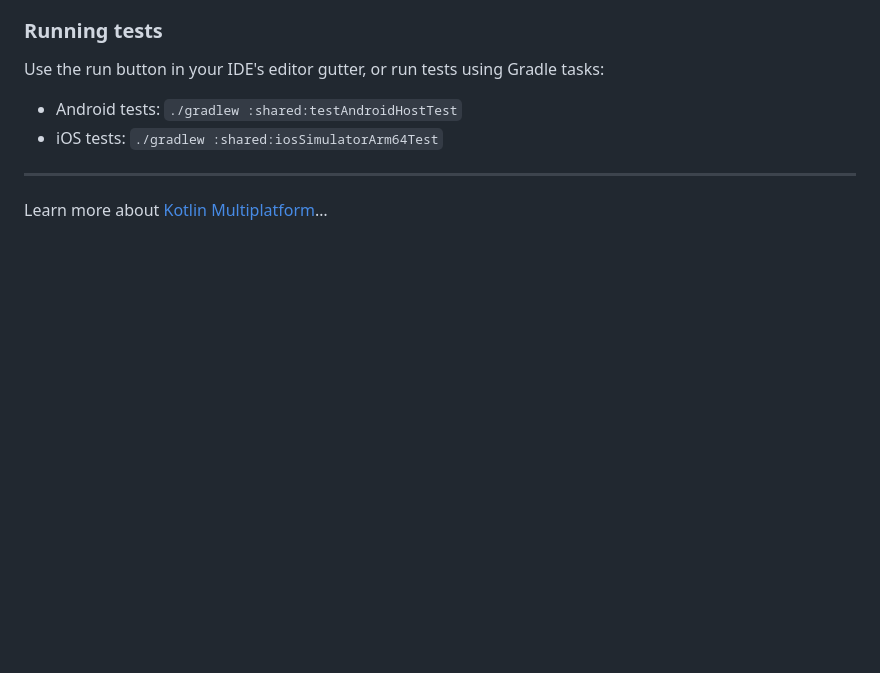
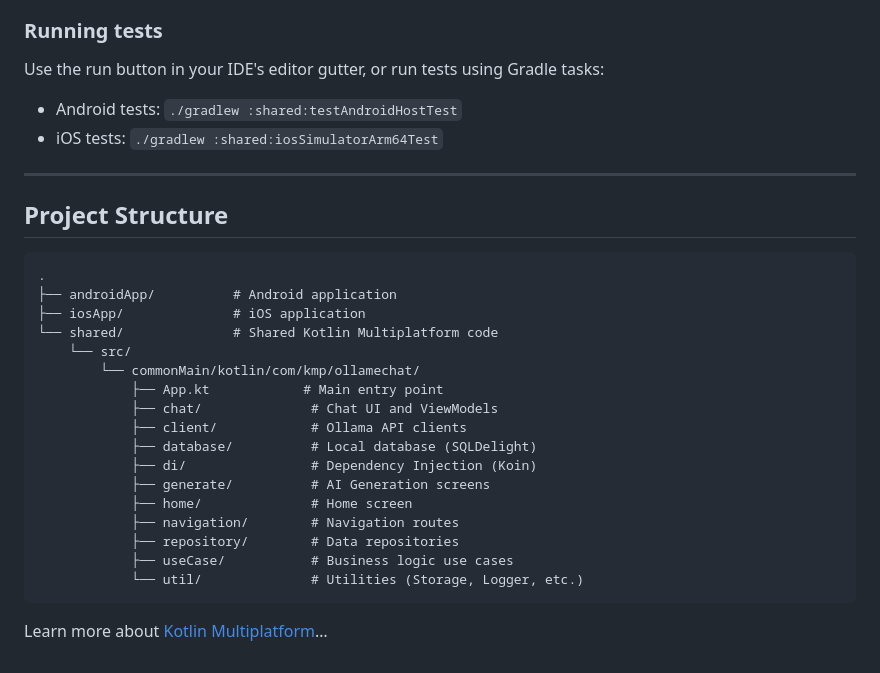
Before and after one commit to app-z/OllameChatKmp, a Markdown page: README.md, the part around one of its changes. Drawn GitHub-style; blank space fills up the shorter version.

````diff
--- a/README.md
+++ b/README.md
@@ -28,4 +51,26 @@ Use the run button in your IDE's editor gutter, or run tests using Gradle tasks:
 
 ---
 
+## Project Structure
+
+```
+.
+├── androidApp/          # Android application
+├── iosApp/              # iOS application
+└── shared/              # Shared Kotlin Multiplatform code
+    └── src/
+        └── commonMain/kotlin/com/kmp/ollamechat/
+            ├── App.kt            # Main entry point
+            ├── chat/              # Chat UI and ViewModels
+            ├── client/            # Ollama API clients
+            ├── database/          # Local database (SQLDelight)
+            ├── di/                # Dependency Injection (Koin)
+            ├── generate/          # AI Generation screens
+            ├── home/              # Home screen
+            ├── navigation/        # Navigation routes
+            ├── repository/        # Data repositories
+            ├── useCase/           # Business logic use cases
+            └── util/              # Utilities (Storage, Logger, etc.)
+```
+
 Learn more about [Kotlin Multiplatform](https://www.jetbrains.com/help/kotlin-multiplatform-dev/get-started.html)…
````
Also changed, not shown: other parts of README.md (+28 -5 lines), IMG_1.jpg (added).
